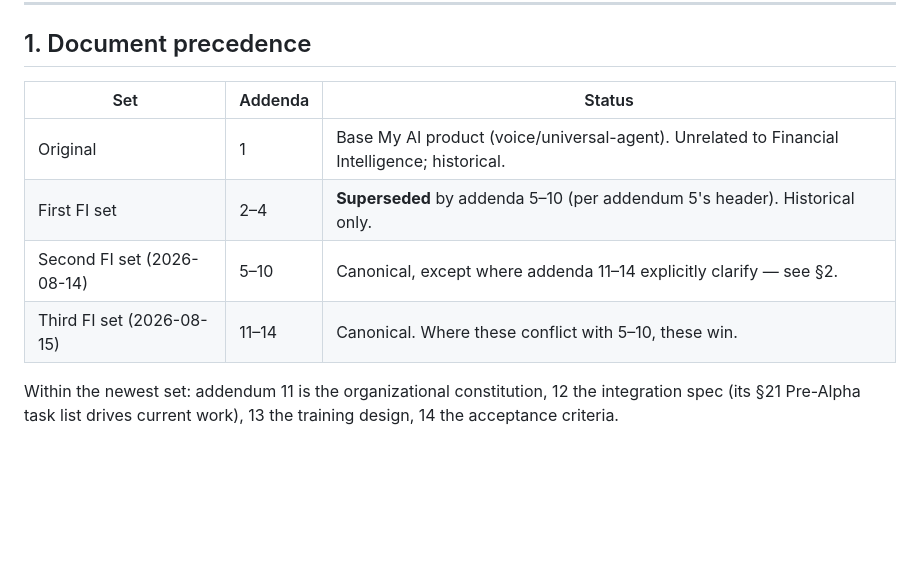
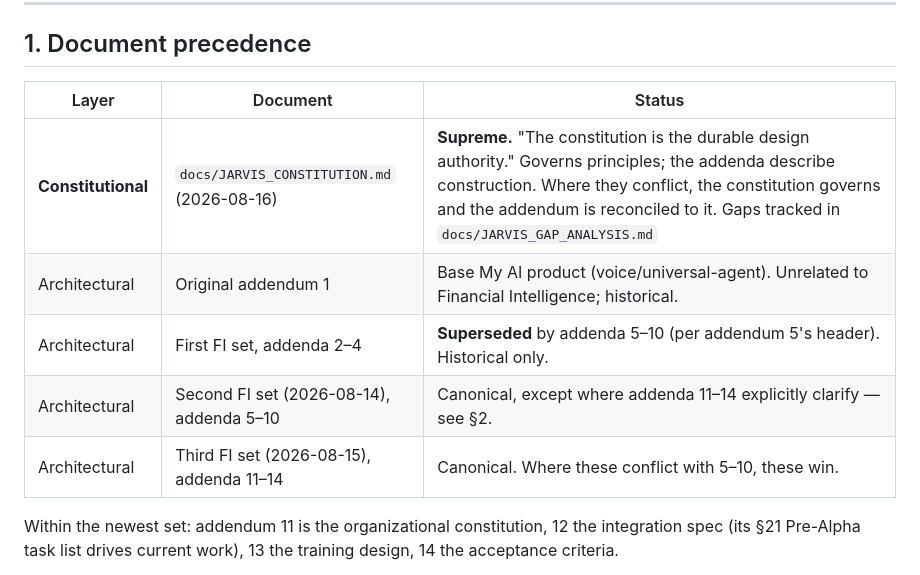
Before and after one commit to kravisha/my-ai, a Markdown page: docs/SPEC_RECONCILIATION.md, the part around the change. Rendered like a GitHub page; blank space fills up the shorter version.

```diff
--- a/docs/SPEC_RECONCILIATION.md
+++ b/docs/SPEC_RECONCILIATION.md
@@ -16,12 +16,13 @@ Last updated: 2026-08-16.
 
 ## 1. Document precedence
 
-| Set | Addenda | Status |
+| Layer | Document | Status |
 |---|---|---|
-| Original | 1 | Base My AI product (voice/universal-agent). Unrelated to Financial Intelligence; historical. |
-| First FI set | 2–4 | **Superseded** by addenda 5–10 (per addendum 5's header). Historical only. |
-| Second FI set (2026-08-14) | 5–10 | Canonical, except where addenda 11–14 explicitly clarify — see §2. |
-| Third FI set (2026-08-15) | 11–14 | Canonical. Where these conflict with 5–10, these win. |
+| **Constitutional** | `docs/JARVIS_CONSTITUTION.md` (2026-08-16) | **Supreme.** "The constitution is the durable design authority." Governs principles; the addenda describe construction. Where they conflict, the constitution governs and the addendum is reconciled to it. Gaps tracked in `docs/JARVIS_GAP_ANALYSIS.md` |
+| Architectural | Original addendum 1 | Base My AI product (voice/universal-agent). Unrelated to Financial Intelligence; historical. |
+| Architectural | First FI set, addenda 2–4 | **Superseded** by addenda 5–10 (per addendum 5's header). Historical only. |
+| Architectural | Second FI set (2026-08-14), addenda 5–10 | Canonical, except where addenda 11–14 explicitly clarify — see §2. |
+| Architectural | Third FI set (2026-08-15), addenda 11–14 | Canonical. Where these conflict with 5–10, these win. |
 
 Within the newest set: addendum 11 is the organizational constitution, 12 the integration spec
 (its §21 Pre-Alpha task list drives current work), 13 the training design, 14 the acceptance criteria.
```
Also changed, not shown: docs/JARVIS_GAP_ANALYSIS.md (added, +243 -0 lines).
